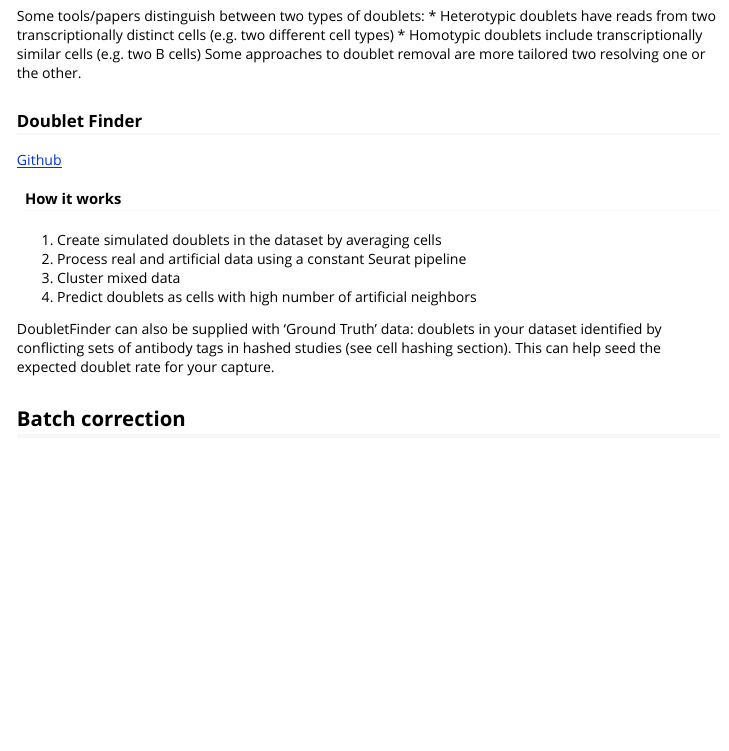
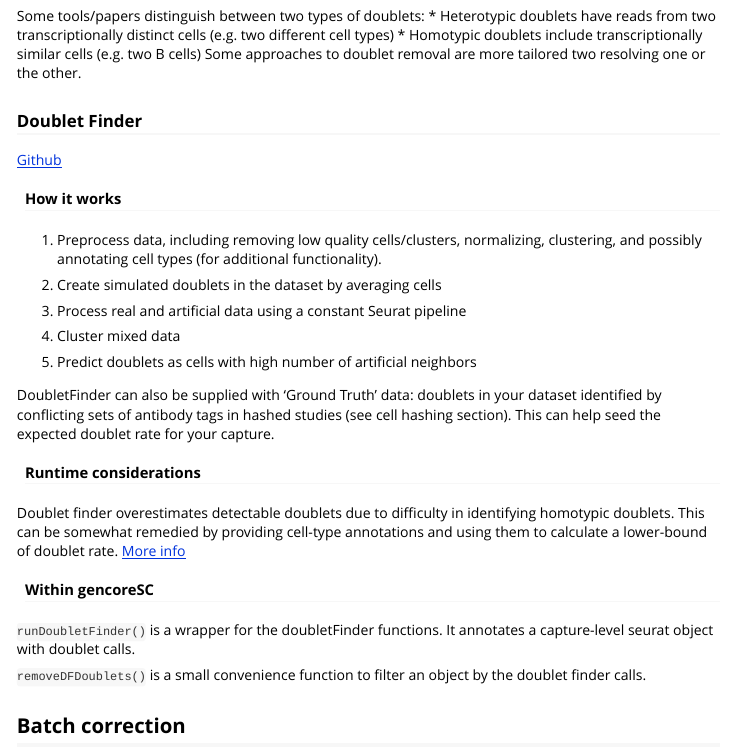
Before and after one commit to yerkes-gencore/gencoreSC, an R Markdown document (vignettes/Single-cell-best-practices.Rmd): the page in a window 1100 px wide, from 2790 px down. Rendered offline with R 4.5, knitr and Pandoc, with nearby package versions.

Commit message:
add doubletfinder info

```diff
--- a/vignettes/Single-cell-best-practices.Rmd
+++ b/vignettes/Single-cell-best-practices.Rmd
@@ -168,6 +168,8 @@ Some approaches to doublet removal are more tailored two resolving one or the ot
 
 #### How it works
 
+1. Preprocess data, including removing low quality cells/clusters, normalizing, clustering, and possibly annotating cell types (for additional functionality).
+
 1. Create simulated doublets in the dataset by averaging cells
 2. Process real and artificial data using a constant Seurat pipeline
 3. Cluster mixed data
@@ -177,6 +179,17 @@ DoubletFinder can also be supplied with 'Ground Truth' data:
 doublets in your dataset identified by conflicting sets of antibody
 tags in hashed studies (see cell hashing section). This can help seed
 the expected doublet rate for your capture.
+
+#### Runtime considerations
+
+Doublet finder overestimates detectable doublets due to difficulty in identifying homotypic doublets. This can be somewhat remedied by providing cell-type annotations and using them to calculate a lower-bound of doublet rate.
+[More info](https://github.com/chris-mcginnis-ucsf/DoubletFinder#doublet-number-estimation)
+
+#### Within gencoreSC
+
+`runDoubletFinder()` is a wrapper for the doubletFinder functions. It annotates a capture-level seurat object with doublet calls.
+
+`removeDFDoublets()` is a small convenience function to filter an object by the doublet finder calls.
 
 
 ## Batch correction
```
